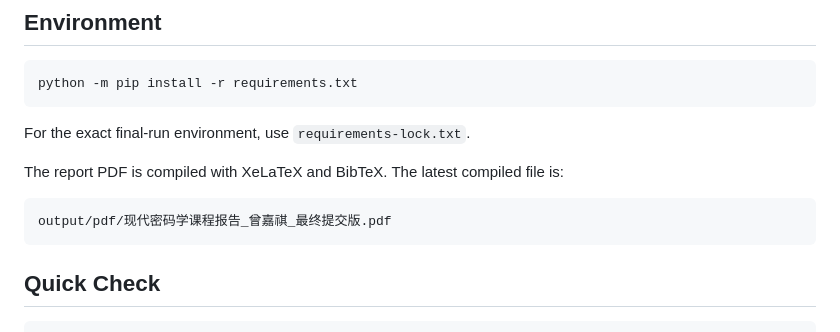
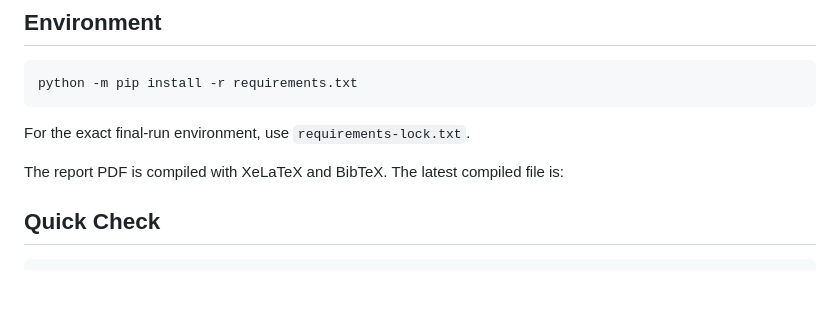
Before and after one commit to nocoderZjq/crypto-fl-robust-aggregation, a Markdown page: REPRODUCE.md, the part around the change. GitHub-like rendering; blank space fills up the shorter version.

````diff
--- a/REPRODUCE.md
+++ b/REPRODUCE.md
@@ -12,9 +12,6 @@ For the exact final-run environment, use `requirements-lock.txt`.
 
 The report PDF is compiled with XeLaTeX and BibTeX. The latest compiled file is:
 
-```text
-output/pdf/现代密码学课程报告_曾嘉祺_最终提交版.pdf
-```
 
 ## Quick Check
 
````
